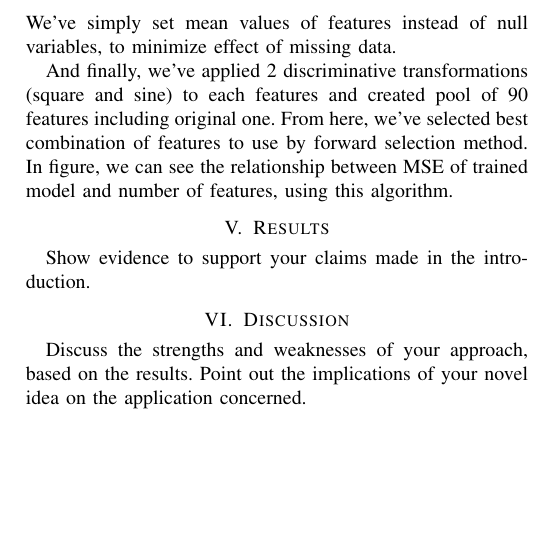
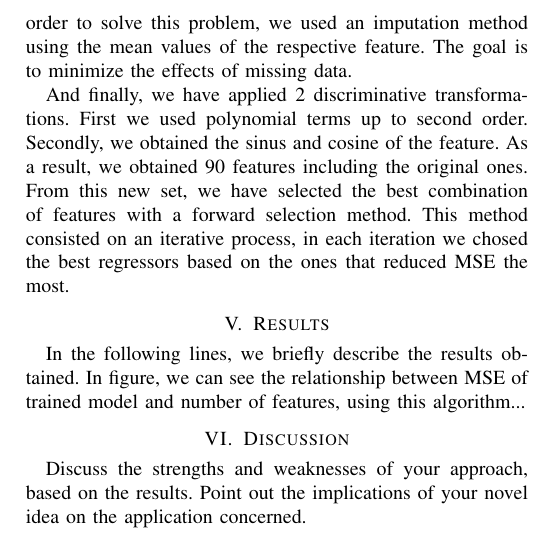
Before and after one commit to bilguunchinzorigEPFL/MachineLearningLOL, a LaTeX paper (Project1.tex): part of page 2 of 2, cut at the place of the change, the shorter picture padded with empty space. Compiled offline with pdfLaTeX.

Commit message:
Latex doc

```diff
--- a/Project1.tex
+++ b/Project1.tex
@@ -93,13 +93,12 @@ The features in this dataset consist of both raw data which were measured by act
 
-Even thought we have considerably large variation of features ALMOST 70\% of all events lacks at least one feature. We've simply set mean values of features instead of null variables, to minimize effect of missing data.
+Even though we have considerably large variation of features almost 70\% of all events lack at least one feature. In order to solve this problem, we used an imputation method using the mean values of the respective feature. The goal is to minimize the effects of missing data.
 
-And finally, we've applied 2 discriminative transformations (square and sine) to each features and created pool of 90 features including original one. From here, we've selected best combination of features to use by forward selection method. In figure{}, we can see the relationship between MSE of trained model and number of features, using this algorithm.
+And finally, we have applied 2 discriminative transformations. First we used polynomial terms up to second order. Secondly, we obtained the sinus and cosine of the feature. As a result, we obtained 90 features including the original ones. From this new set, we have selected the best combination of features with a forward selection method. This method consisted on an iterative process, in each iteration we chosed the best regressors based on the ones that reduced MSE the most.
 
 
 \section{Results}
 \label{S1}
-  Show evidence to support your claims made in the
-introduction.
+In the following lines, we briefly describe the results obtained. In figure{}, we can see the relationship between MSE of trained model and number of features, using this algorithm...
 \section{Discussion}
 \label{S1}
   Discuss the strengths and weaknesses of your
```
Also changed, not shown: Project1.pdf, Project1.tex (8 more changed lines), 3 other files.
